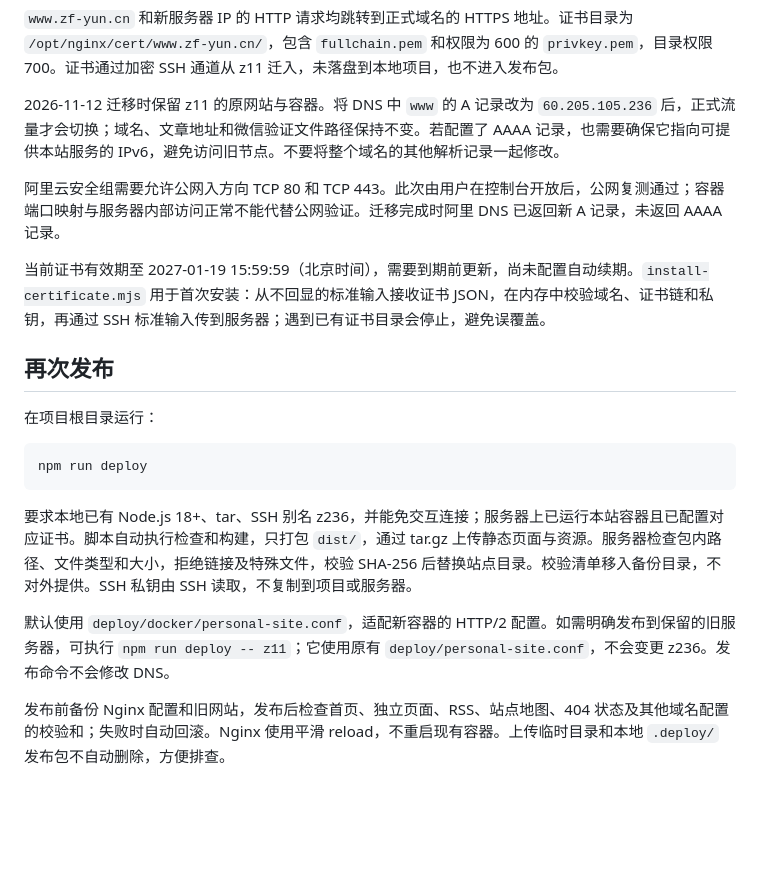
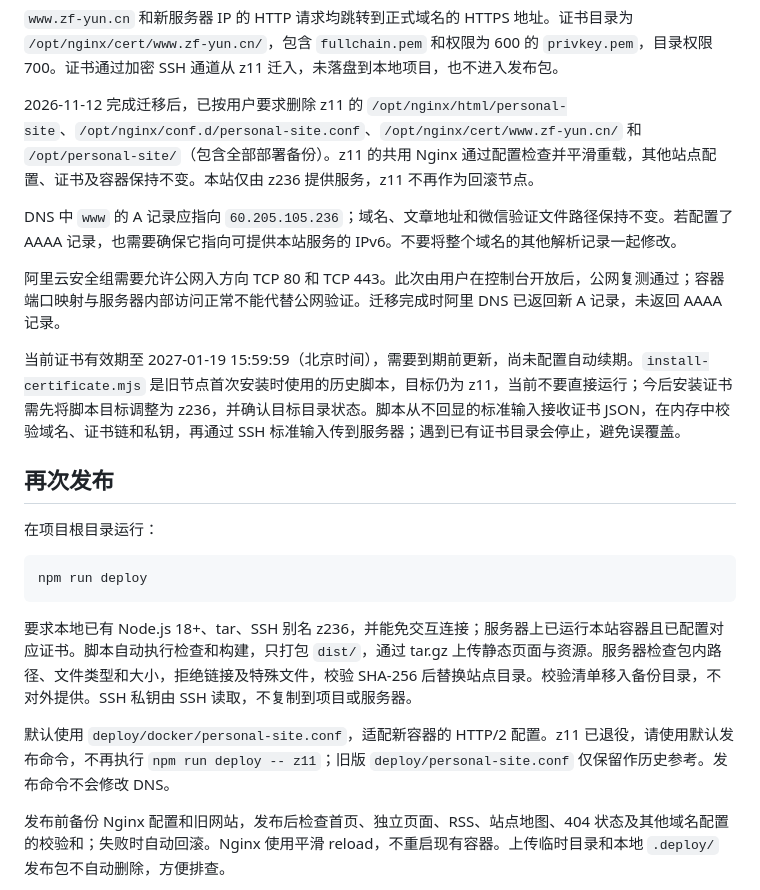
Before and after one commit to caojiaofang/personal-site, a Markdown page: deploy/README.md, the part around the change. Drawn GitHub-style; blank space fills up the shorter version.

Commit message:
更新 z11 站点及备份清理后的部署说明

```diff
--- a/deploy/README.md
+++ b/deploy/README.md
@@ -14,11 +14,13 @@
 
 `www.zf-yun.cn` 和新服务器 IP 的 HTTP 请求均跳转到正式域名的 HTTPS 地址。证书目录为 `/opt/nginx/cert/www.zf-yun.cn/`，包含 `fullchain.pem` 和权限为 600 的 `privkey.pem`，目录权限 700。证书通过加密 SSH 通道从 z11 迁入，未落盘到本地项目，也不进入发布包。
 
-2026-11-12 迁移时保留 z11 的原网站与容器。将 DNS 中 `www` 的 A 记录改为 `60.205.105.236` 后，正式流量才会切换；域名、文章地址和微信验证文件路径保持不变。若配置了 AAAA 记录，也需要确保它指向可提供本站服务的 IPv6，避免访问旧节点。不要将整个域名的其他解析记录一起修改。
+2026-11-12 完成迁移后，已按用户要求删除 z11 的 `/opt/nginx/html/personal-site`、`/opt/nginx/conf.d/personal-site.conf`、`/opt/nginx/cert/www.zf-yun.cn/` 和 `/opt/personal-site/`（包含全部部署备份）。z11 的共用 Nginx 通过配置检查并平滑重载，其他站点配置、证书及容器保持不变。本站仅由 z236 提供服务，z11 不再作为回滚节点。
+
+DNS 中 `www` 的 A 记录应指向 `60.205.105.236`；域名、文章地址和微信验证文件路径保持不变。若配置了 AAAA 记录，也需要确保它指向可提供本站服务的 IPv6。不要将整个域名的其他解析记录一起修改。
 
 阿里云安全组需要允许公网入方向 TCP 80 和 TCP 443。此次由用户在控制台开放后，公网复测通过；容器端口映射与服务器内部访问正常不能代替公网验证。迁移完成时阿里 DNS 已返回新 A 记录，未返回 AAAA 记录。
 
-当前证书有效期至 2027-01-19 15:59:59（北京时间），需要到期前更新，尚未配置自动续期。`install-certificate.mjs` 用于首次安装：从不回显的标准输入接收证书 JSON，在内存中校验域名、证书链和私钥，再通过 SSH 标准输入传到服务器；遇到已有证书目录会停止，避免误覆盖。
+当前证书有效期至 2027-01-19 15:59:59（北京时间），需要到期前更新，尚未配置自动续期。`install-certificate.mjs` 是旧节点首次安装时使用的历史脚本，目标仍为 z11，当前不要直接运行；今后安装证书需先将脚本目标调整为 z236，并确认目标目录状态。脚本从不回显的标准输入接收证书 JSON，在内存中校验域名、证书链和私钥，再通过 SSH 标准输入传到服务器；遇到已有证书目录会停止，避免误覆盖。
 
 ## 再次发布
 
@@ -30,7 +32,7 @@ npm run deploy
 
 要求本地已有 Node.js 18+、tar、SSH 别名 z236，并能免交互连接；服务器上已运行本站容器且已配置对应证书。脚本自动执行检查和构建，只打包 `dist/`，通过 tar.gz 上传静态页面与资源。服务器检查包内路径、文件类型和大小，拒绝链接及特殊文件，校验 SHA-256 后替换站点目录。校验清单移入备份目录，不对外提供。SSH 私钥由 SSH 读取，不复制到项目或服务器。
 
-默认使用 `deploy/docker/personal-site.conf`，适配新容器的 HTTP/2 配置。如需明确发布到保留的旧服务器，可执行 `npm run deploy -- z11`；它使用原有 `deploy/personal-site.conf`，不会变更 z236。发布命令不会修改 DNS。
+默认使用 `deploy/docker/personal-site.conf`，适配新容器的 HTTP/2 配置。z11 已退役，请使用默认发布命令，不再执行 `npm run deploy -- z11`；旧版 `deploy/personal-site.conf` 仅保留作历史参考。发布命令不会修改 DNS。
 
 发布前备份 Nginx 配置和旧网站，发布后检查首页、独立页面、RSS、站点地图、404 状态及其他域名配置的校验和；失败时自动回滚。Nginx 使用平滑 reload，不重启现有容器。上传临时目录和本地 `.deploy/` 发布包不自动删除，方便排查。
 
```
Also changed, not shown: README.md (+1 -1 lines).
